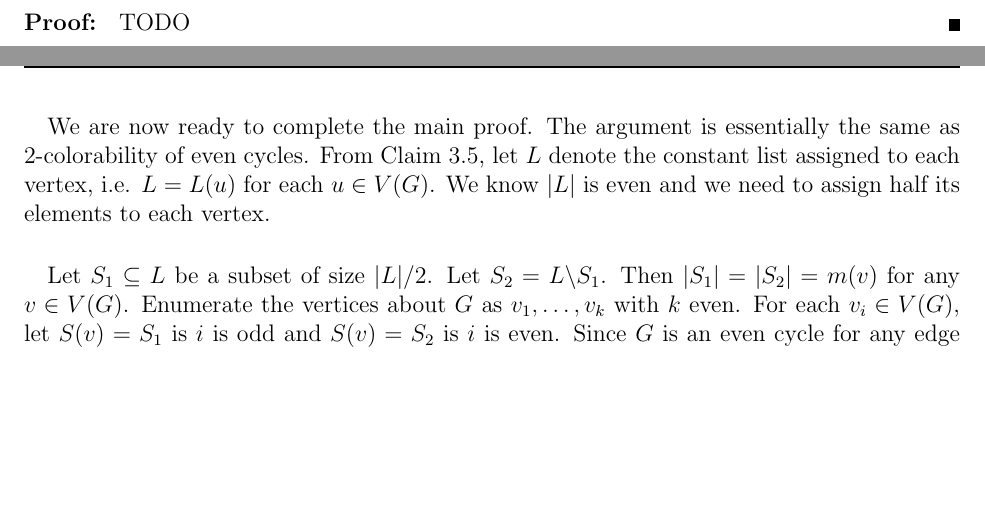
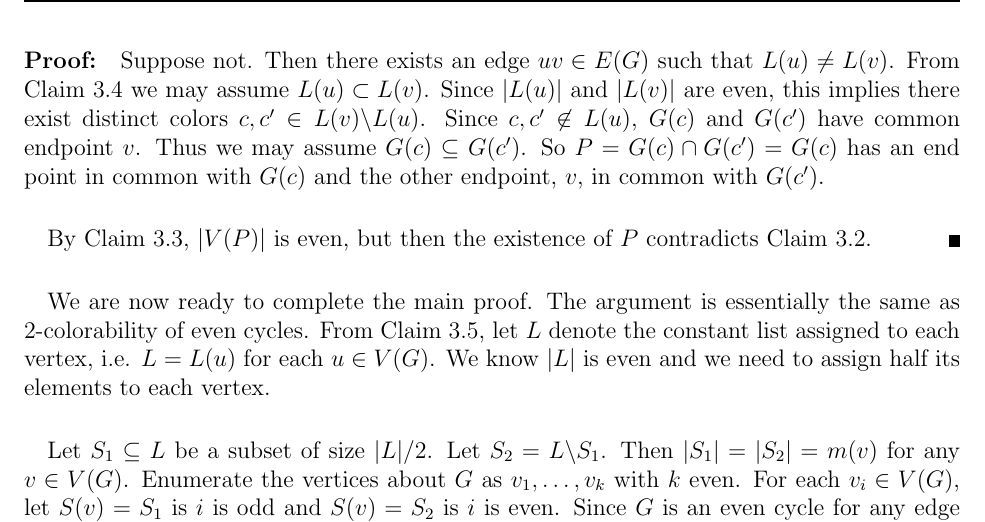
Before and after one commit to wjtoth/courses, a LaTeX problem sheet (CO749-GraphColoring/assignments/A2.tex): two parts of pages 5 and 6 of 8 before the commit and part of page 6 of 8 after it, the two joined at a grey line, cut at the place of the change, the shorter picture padded with empty space. Compiled offline with pdfLaTeX.

Commit message:
finished A2

```diff
--- a/CO749-GraphColoring/assignments/A2.tex
+++ b/CO749-GraphColoring/assignments/A2.tex
@@ -178,7 +178,9 @@ Suppose not. Let $G$ be a counterexample satisfying:
 For every edge $e=uv \in E(G)$, $L(u) = L(v)$.
 \end{claim}
 \begin{proof}
-	TODO
+	Suppose not. Then there exists an edge $uv \in E(G)$ such that $L(u) \neq L(v)$. From Claim $3.4$ we may assume $L(u) \subset L(v)$. Since $|L(u)|$ and $|L(v)|$ are even, this implies there exist distinct colors $c, c' \in L(v)\backslash L(u)$. Since $c, c' \not\in L(u)$, $G(c)$ and $G(c')$ have common endpoint $v$. Thus we may assume $G(c) \subseteq G(c')$. So $P = G(c) \cap G(c') = G(c)$ has an end point in common with $G(c)$ and the other endpoint, $v$, in common with $G(c')$.
+	\paragraph{}
+	By Claim $3.3$, $|V(P)|$ is even, but then the existence of $P$ contradicts Claim $3.2$.
 \end{proof}
 \paragraph{}
 We are now ready to complete the main proof. The argument is essentially the same as $2$-colorability of even cycles. From Claim $3.5$, let $L$ denote the constant list assigned to each vertex, i.e. $L = L(u)$ for each $u \in V(G)$. We know $|L|$ is even and we need to assign half its elements to each vertex.
```
